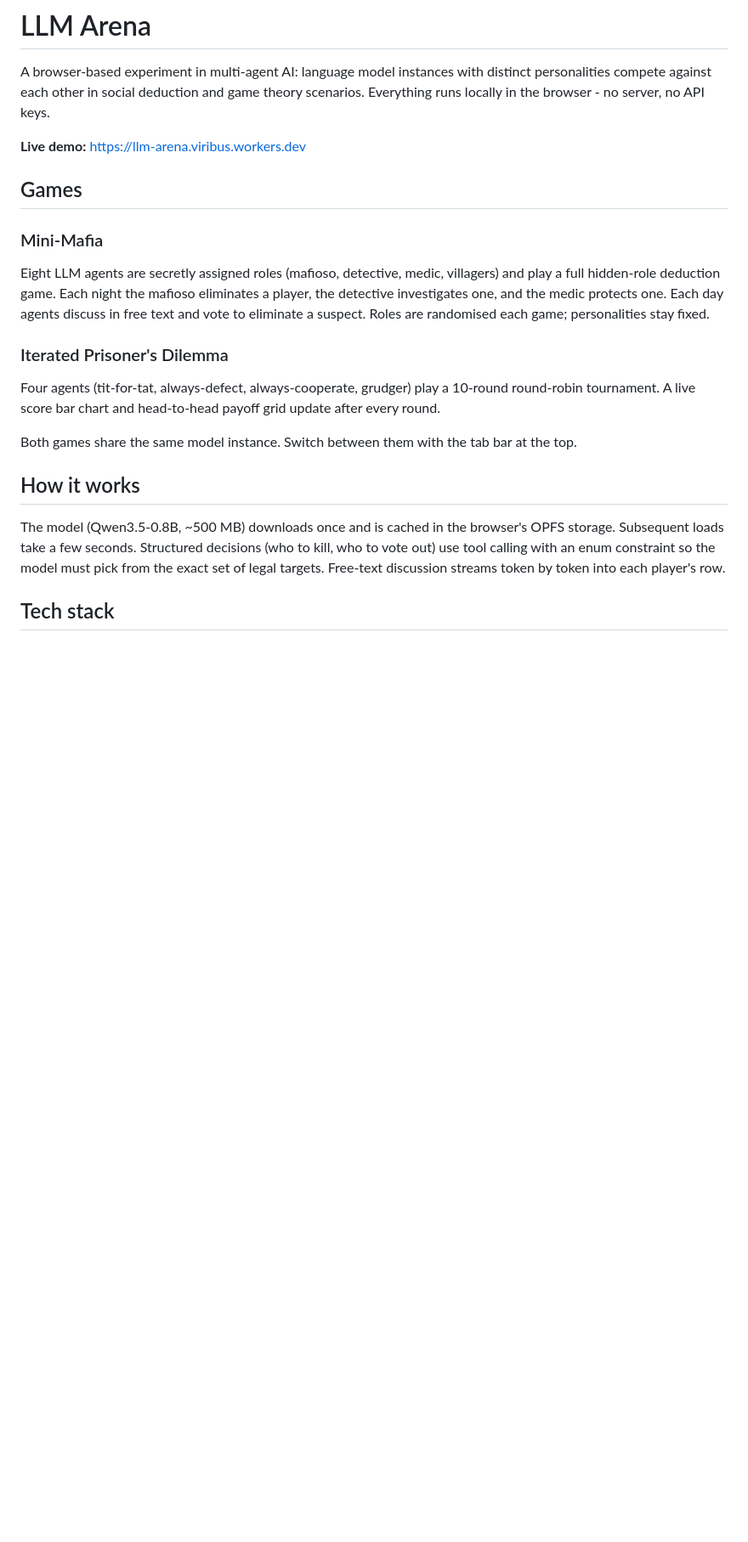
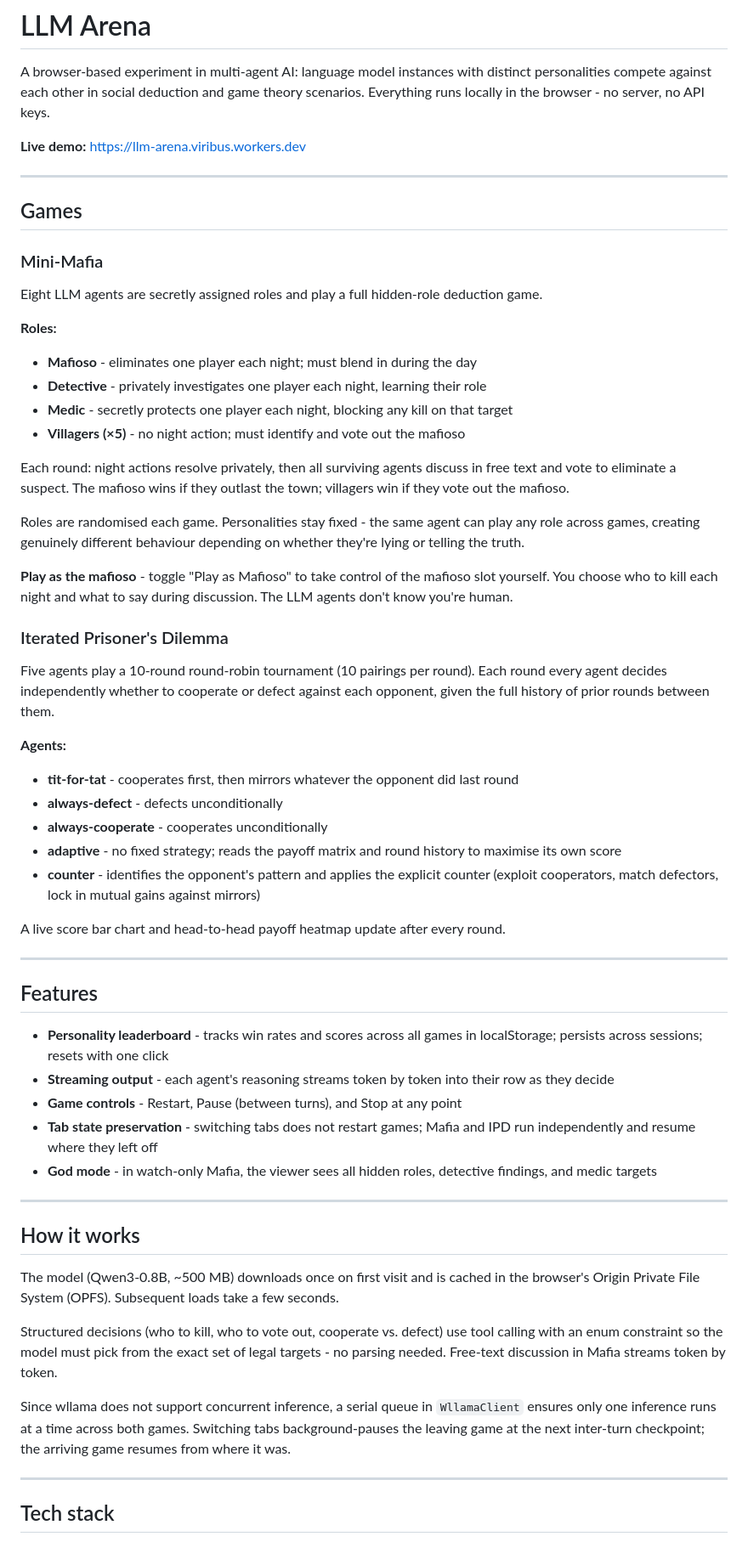
Before and after one commit to viribusegovis/llm-arena, a Markdown page: README.md, the part around one of its changes. Shown at 85% size. Rendered like a GitHub page; blank space fills up the shorter version.

```diff
--- a/README.md
+++ b/README.md
@@ -4,19 +4,60 @@ A browser-based experiment in multi-agent AI: language model instances with dist
 
 **Live demo:** https://llm-arena.viribus.workers.dev
 
+---
+
 ## Games
 
 ### Mini-Mafia
-Eight LLM agents are secretly assigned roles (mafioso, detective, medic, villagers) and play a full hidden-role deduction game. Each night the mafioso eliminates a player, the detective investigates one, and the medic protects one. Each day agents discuss in free text and vote to eliminate a suspect. Roles are randomised each game; personalities stay fixed.
+
+Eight LLM agents are secretly assigned roles and play a full hidden-role deduction game.
+
+**Roles:**
+- **Mafioso** - eliminates one player each night; must blend in during the day
+- **Detective** - privately investigates one player each night, learning their role
+- **Medic** - secretly protects one player each night, blocking any kill on that target
+- **Villagers (×5)** - no night action; must identify and vote out the mafioso
+
+Each round: night actions resolve privately, then all surviving agents discuss in free text and vote to eliminate a suspect. The mafioso wins if they outlast the town; villagers win if they vote out the mafioso.
+
+Roles are randomised each game. Personalities stay fixed - the same agent can play any role across games, creating genuinely different behaviour depending on whether they're lying or telling the truth.
+
+**Play as the mafioso** - toggle "Play as Mafioso" to take control of the mafioso slot yourself. You choose who to kill each night and what to say during discussion. The LLM agents don't know you're human.
 
 ### Iterated Prisoner's Dilemma
-Four agents (tit-for-tat, always-defect, always-cooperate, grudger) play a 10-round round-robin tournament. A live score bar chart and head-to-head payoff grid update after every round.
 
-Both games share the same model instance. Switch between them with the tab bar at the top.
+Five agents play a 10-round round-robin tournament (10 pairings per round). Each round every agent decides independently whether to cooperate or defect against each opponent, given the full history of prior rounds between them.
+
+**Agents:**
+- **tit-for-tat** - cooperates first, then mirrors whatever the opponent did last round
+- **always-defect** - defects unconditionally
+- **always-cooperate** - cooperates unconditionally
+- **adaptive** - no fixed strategy; reads the payoff matrix and round history to maximise its own score
+- **counter** - identifies the opponent's pattern and applies the explicit counter (exploit cooperators, match defectors, lock in mutual gains against mirrors)
+
+A live score bar chart and head-to-head payoff heatmap update after every round.
+
+---
+
+## Features
+
+- **Personality leaderboard** - tracks win rates and scores across all games in localStorage; persists across sessions; resets with one click
+- **Streaming output** - each agent's reasoning streams token by token into their row as they decide
+- **Game controls** - Restart, Pause (between turns), and Stop at any point
+- **Tab state preservation** - switching tabs does not restart games; Mafia and IPD run independently and resume where they left off
+- **God mode** - in watch-only Mafia, the viewer sees all hidden roles, detective findings, and medic targets
+
+---
 
 ## How it works
 
-The model (Qwen3.5-0.8B, ~500 MB) downloads once and is cached in the browser's OPFS storage. Subsequent loads take a few seconds. Structured decisions (who to kill, who to vote out) use tool calling with an enum constraint so the model must pick from the exact set of legal targets. Free-text discussion streams token by token into each player's row.
+The model (Qwen3-0.8B, ~500 MB) downloads once on first visit and is cached in the browser's Origin Private File System (OPFS). Subsequent loads take a few seconds.
+
+Structured decisions (who to kill, who to vote out, cooperate vs. defect) use tool calling with an enum constraint so the model must pick from the exact set of legal targets - no parsing needed. Free-text discussion in Mafia streams token by token.
+
+Since wllama does not support concurrent inference, a serial queue in `WllamaClient` ensures only one inference runs at a time across both games. Switching tabs background-pauses the leaving game at the next inter-turn checkpoint; the arriving game resumes from where it was.
+
+---
 
 ## Tech stack
 
```
Also changed, not shown: other parts of README.md (+27 -21 lines).
